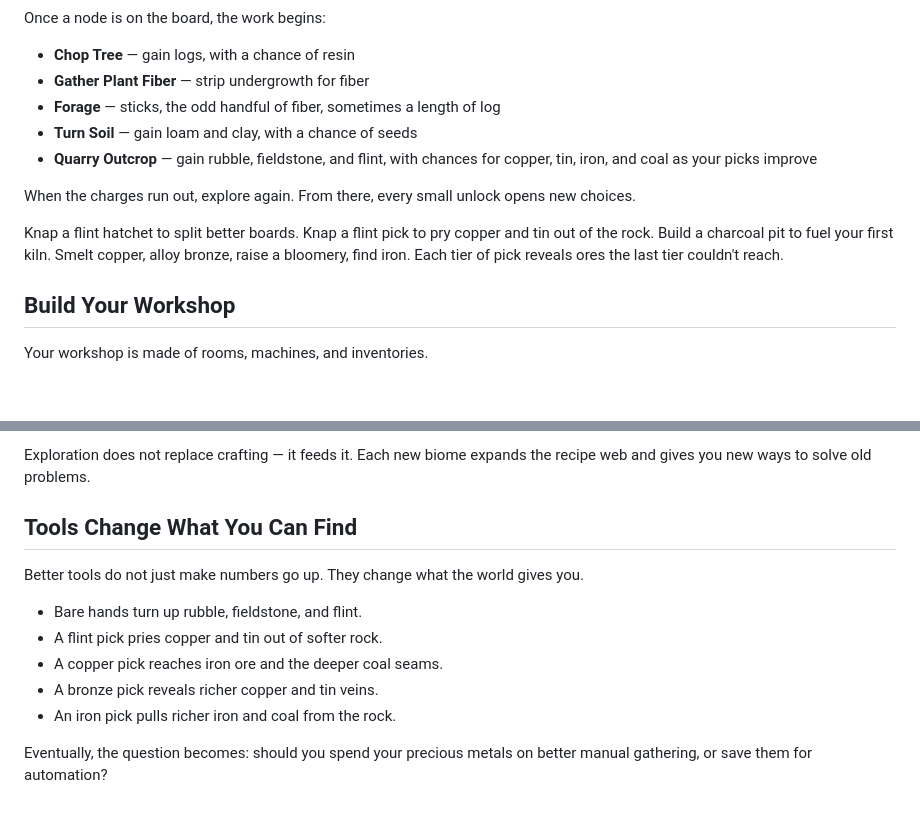
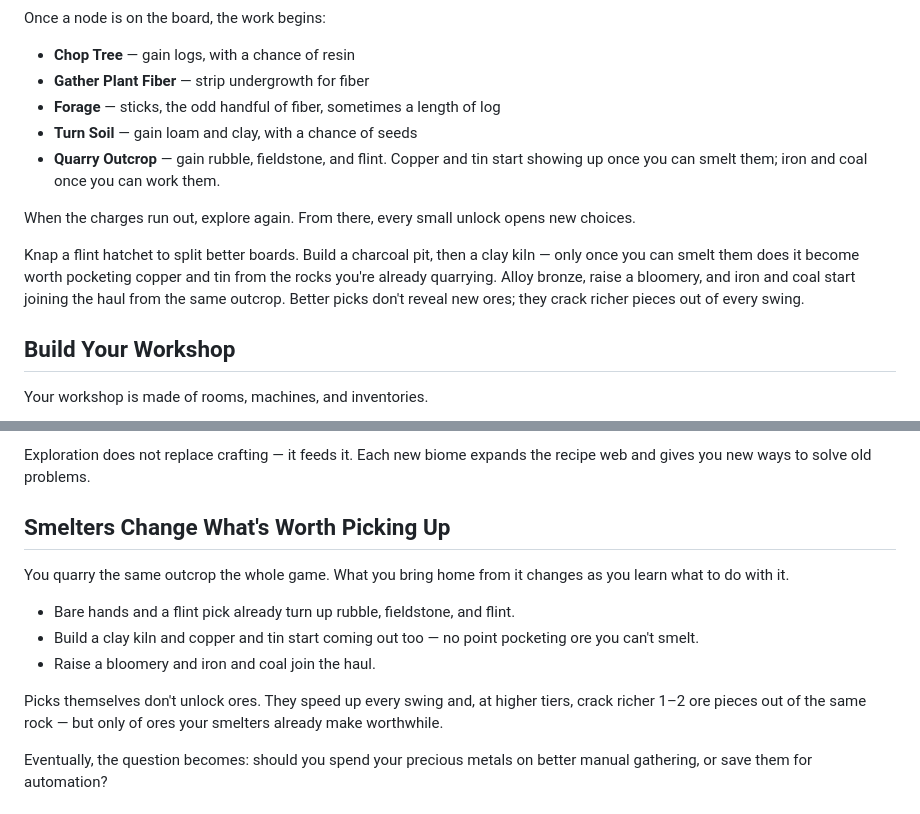
Before and after one commit to asbjornb/bootstrap-factory, a Markdown page: README.md, 2 parts joined by grey strips. Rendered like a GitHub page; blank space fills up the shorter version.

Commit message:
Fix README on what gates ore visibility
Picks don't reveal new ores — building the smelter does. Updated the
Quarry, mid-game flow, and "Tools Change What You Can Find" sections
to match the actual gating in nodes.ts (requiresMachineEverBuilt for
copper/tin/iron/coal; pick tier only affects speed and richer 1-2
qty drops).

```diff
--- a/README.md
+++ b/README.md
@@ -25,11 +25,11 @@ Once a node is on the board, the work begins:
 - **Gather Plant Fiber** — strip undergrowth for fiber
 - **Forage** — sticks, the odd handful of fiber, sometimes a length of log
 - **Turn Soil** — gain loam and clay, with a chance of seeds
-- **Quarry Outcrop** — gain rubble, fieldstone, and flint, with chances for copper, tin, iron, and coal as your picks improve
+- **Quarry Outcrop** — gain rubble, fieldstone, and flint. Copper and tin start showing up once you can smelt them; iron and coal once you can work them.
 
 When the charges run out, explore again. From there, every small unlock opens new choices.
 
-Knap a flint hatchet to split better boards. Knap a flint pick to pry copper and tin out of the rock. Build a charcoal pit to fuel your first kiln. Smelt copper, alloy bronze, raise a bloomery, find iron. Each tier of pick reveals ores the last tier couldn't reach.
+Knap a flint hatchet to split better boards. Build a charcoal pit, then a clay kiln — only once you can smelt them does it become worth pocketing copper and tin from the rocks you're already quarrying. Alloy bronze, raise a bloomery, and iron and coal start joining the haul from the same outcrop. Better picks don't reveal new ores; they crack richer pieces out of every swing.
 
 ## Build Your Workshop
 
@@ -79,15 +79,15 @@ Examples:
 
 Exploration does not replace crafting — it feeds it. Each new biome expands the recipe web and gives you new ways to solve old problems.
 
-## Tools Change What You Can Find
+## Smelters Change What's Worth Picking Up
 
-Better tools do not just make numbers go up. They change what the world gives you.
+You quarry the same outcrop the whole game. What you bring home from it changes as you learn what to do with it.
 
-- Bare hands turn up rubble, fieldstone, and flint.
-- A flint pick pries copper and tin out of softer rock.
-- A copper pick reaches iron ore and the deeper coal seams.
-- A bronze pick reveals richer copper and tin veins.
-- An iron pick pulls richer iron and coal from the rock.
+- Bare hands and a flint pick already turn up rubble, fieldstone, and flint.
+- Build a clay kiln and copper and tin start coming out too — no point pocketing ore you can't smelt.
+- Raise a bloomery and iron and coal join the haul.
+
+Picks themselves don't unlock ores. They speed up every swing and, at higher tiers, crack richer 1–2 ore pieces out of the same rock — but only of ores your smelters already make worthwhile.
 
 Eventually, the question becomes: should you spend your precious metals on better manual gathering, or save them for automation?
 
```
